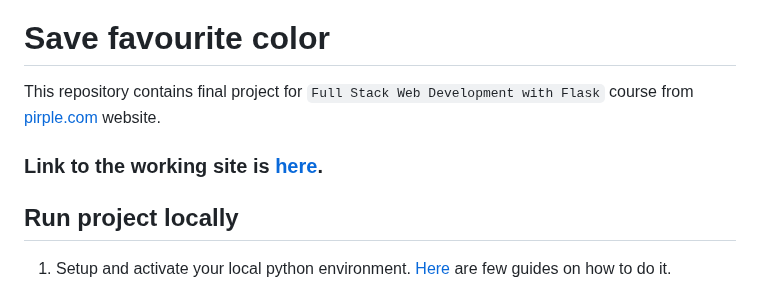
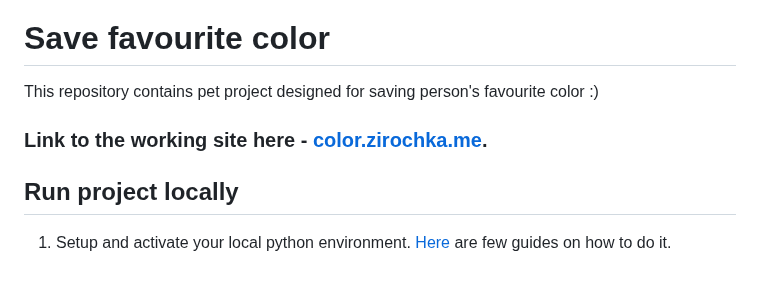
Before and after one commit to Zirochkaa/save-favourite-color, a Markdown page: README.md, the part around the change. Rendered like a GitHub page.

Commit message:
Add `color.zirochka.me` to README

```diff
--- a/README.md
+++ b/README.md
@@ -2,9 +2,9 @@
 
 # Save favourite color
 
-This repository contains final project for `Full Stack Web Development with Flask` course from [pirple.com](https://www.pirple.com/) website.
+This repository contains pet project designed for saving person's favourite color :)
 
-### Link to the working site is [here](https://save-favourite-color-viu5s.ondigitalocean.app/).
+### Link to the working site here - [color.zirochka.me](https://color.zirochka.me/).
 
 ## Run project locally
 
```
